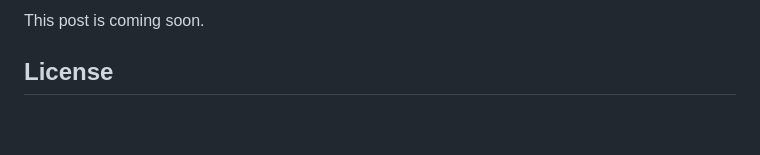
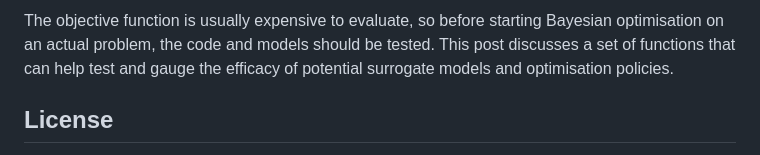
Before and after one commit to AnHosu/bayes-opt, a Markdown page: README.md, the part around the change printed below. Drawn GitHub-style; blank space fills up the shorter version.

Commit message:
updated readme with latest post

```diff
--- a/README.md
+++ b/README.md
@@ -43,5 +43,5 @@ The first step in Bayesian optimisation is the initial experiment design, which
 
-This post is coming soon.
+The objective function is usually expensive to evaluate, so before starting Bayesian optimisation on an actual problem, the code and models should be tested. This post discusses a set of functions that can help test and gauge the efficacy of potential surrogate models and optimisation policies.
 
 ## License
 
```
Also changed, not shown: other parts of README.md (+1 -1 lines).
